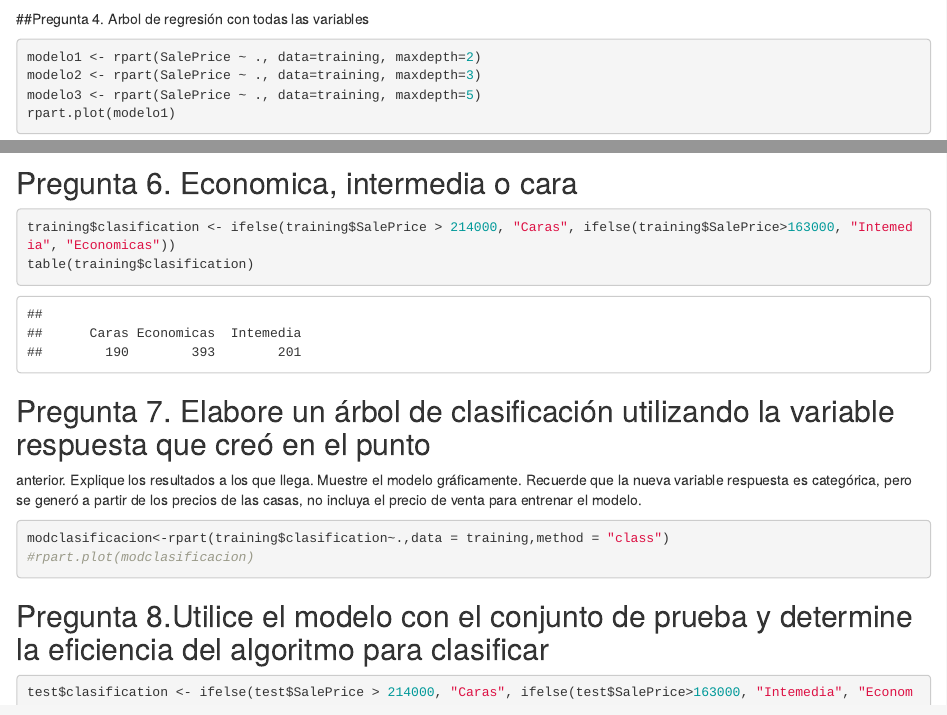
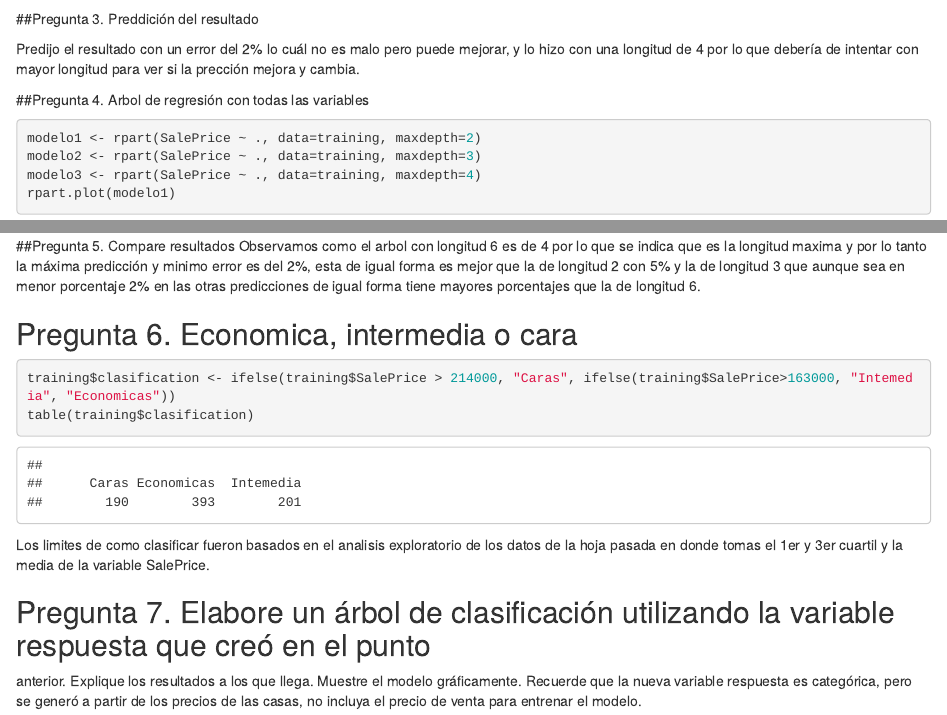
Before and after one commit to sofiaesc07/HT4-Mineria, an R Markdown document (HT4.Rmd): the page in a window 1100 px wide, from 11100 px down, and a second part further down, joined at a grey line. Rendered offline with R 4.5, knitr and Pandoc, with nearby package versions; some code elsewhere in the file could not run offline.

Commit message:
Update.HT4

````diff
--- a/HT4.Rmd
+++ b/HT4.Rmd
@@ -52,22 +52,31 @@ arbol1 <- rpart(SalePrice ~ ., data=training)
 rpart.plot(arbol1)
 ```
 
+##Pregunta 3. Preddición del resultado
+
+Predijo el resultado con un error del 2% lo cuál no es malo pero puede mejorar, y lo hizo con una longitud de 4 por lo que debería de intentar con mayor longitud para ver si la prección mejora y cambia.
+
 ##Pregunta 4. Arbol de regresión con todas las variables
 ```{r}
 modelo1 <- rpart(SalePrice ~ ., data=training, maxdepth=2)
 modelo2 <- rpart(SalePrice ~ ., data=training, maxdepth=3)
-modelo3 <- rpart(SalePrice ~ ., data=training, maxdepth=5)
+modelo3 <- rpart(SalePrice ~ ., data=training, maxdepth=4)
 rpart.plot(modelo1)
 rpart.plot(modelo2)
 rpart.plot(modelo3)
 
 ```
 
+##Pregunta 5. Compare resultados
+Observamos como el arbol con longitud 6 es de 4 por lo que se indica que es la longitud maxima y por lo tanto la máxima predicción y minimo error es del 2%, esta de igual forma es mejor que la de longitud 2 con 5% y la de longitud 3 que aunque sea en menor porcentaje 2% en las otras predicciones de igual forma tiene mayores porcentajes que la de longitud 6.
+
 ## Pregunta 6. Economica, intermedia o cara
 ```{r}
 training$clasification <- ifelse(training$SalePrice > 214000, "Caras", ifelse(training$SalePrice>163000, "Intemedia", "Economicas"))
 table(training$clasification)
 ```
+Los limites de como clasificar fueron basados en el analisis exploratorio de los datos de la hoja pasada en donde tomas el 1er y 3er cuartil y la media de la variable SalePrice.
+
 
 ## Pregunta 7. Elabore un árbol de clasificación utilizando la variable respuesta que creó en el punto
 anterior. Explique los resultados a los que llega. Muestre el modelo gráficamente. Recuerde
@@ -76,7 +85,7 @@ casas, no incluya el precio de venta para entrenar el modelo.
 
 ```{r}
 modclasificacion<-rpart(training$clasification~.,data = training,method = "class")
-#rpart.plot(modclasificacion)
+rpart.plot(modclasificacion)
 ```
 
 ## Pregunta 8.Utilice el modelo con el conjunto de prueba y determine la eficiencia del algoritmo para clasificar
````
Also changed, not shown: 1 other file.
